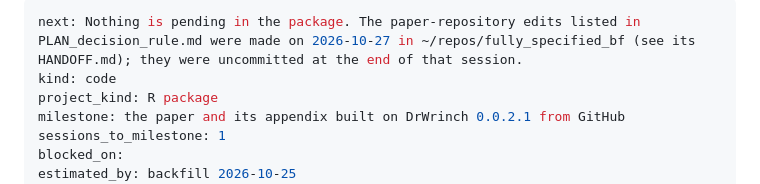
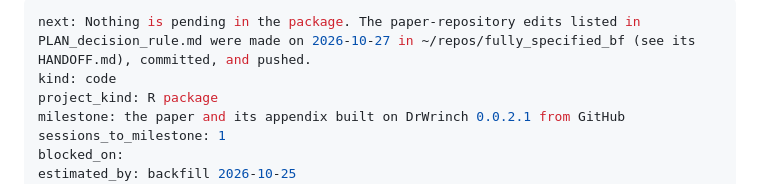
Before and after one commit to bowers-illinois-edu/DrWrinch, a Markdown page: HANDOFF.md, the part around the change. Drawn GitHub-style.

Commit message:
Handoff: the paper edits are pushed
Co-Authored-By: Claude Opus 5.5 <noreply@anthropic.com>

```diff
--- a/HANDOFF.md
+++ b/HANDOFF.md
@@ -1,5 +1,5 @@
 ---
-next: Nothing is pending in the package. The paper-repository edits listed in PLAN_decision_rule.md were made on 2026-10-27 in ~/repos/fully_specified_bf (see its HANDOFF.md); they were uncommitted at the end of that session.
+next: Nothing is pending in the package. The paper-repository edits listed in PLAN_decision_rule.md were made on 2026-10-27 in ~/repos/fully_specified_bf (see its HANDOFF.md), committed, and pushed.
 kind: code
 project_kind: R package
 milestone: the paper and its appendix built on DrWrinch 0.0.2.1 from GitHub
```
